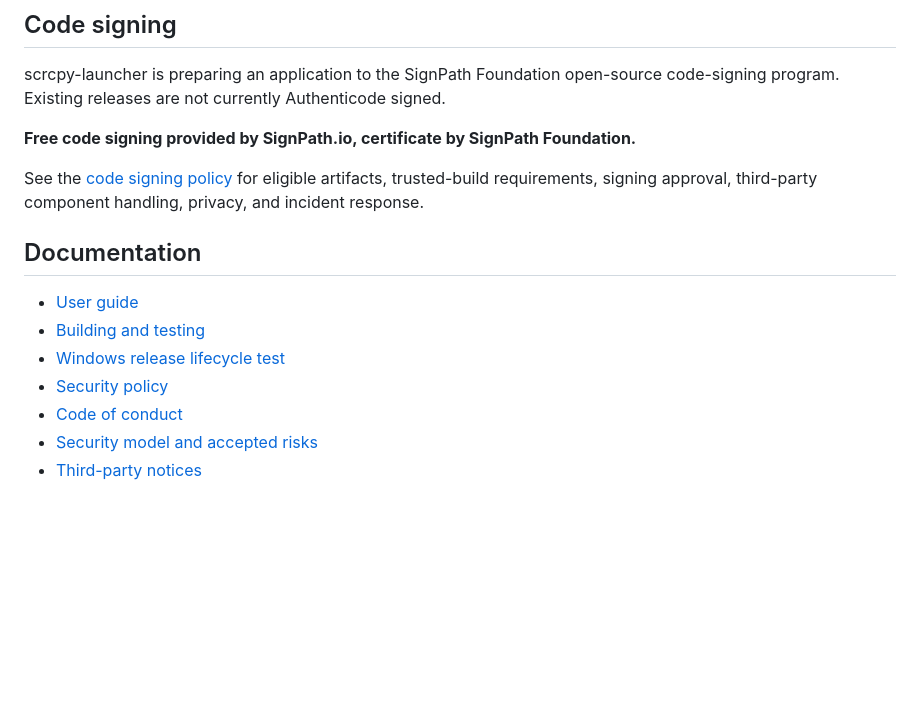
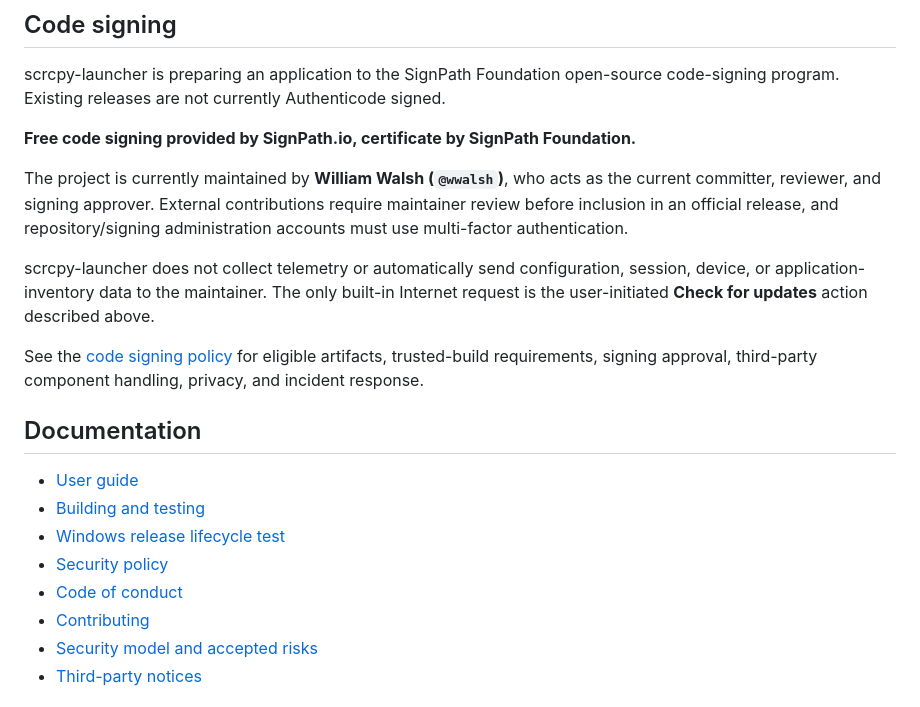
Before and after one commit to wwalsh/scrcpy-launcher, a Markdown page: README.md, the part around the change. Drawn GitHub-style; blank space fills up the shorter version.

Commit message:
Surface governance and signing roles

```diff
--- a/README.md
+++ b/README.md
@@ -189,6 +189,10 @@ scrcpy-launcher is preparing an application to the SignPath Foundation open-sour
 
 **Free code signing provided by SignPath.io, certificate by SignPath Foundation.**
 
+The project is currently maintained by **William Walsh (`@wwalsh`)**, who acts as the current committer, reviewer, and signing approver. External contributions require maintainer review before inclusion in an official release, and repository/signing administration accounts must use multi-factor authentication.
+
+scrcpy-launcher does not collect telemetry or automatically send configuration, session, device, or application-inventory data to the maintainer. The only built-in Internet request is the user-initiated **Check for updates** action described above.
+
 See the [code signing policy](docs/code-signing-policy.md) for eligible artifacts, trusted-build requirements, signing approval, third-party component handling, privacy, and incident response.
 
 ## Documentation
@@ -198,6 +202,7 @@ See the [code signing policy](docs/code-signing-policy.md) for eligible artifact
 - [Windows release lifecycle test](docs/windows-lifecycle-test.md)
 - [Security policy](SECURITY.md)
 - [Code of conduct](CODE_OF_CONDUCT.md)
+- [Contributing](CONTRIBUTING.md)
 - [Security model and accepted risks](docs/security-model.md)
 - [Third-party notices](THIRD-PARTY-NOTICES.md)
 
```
